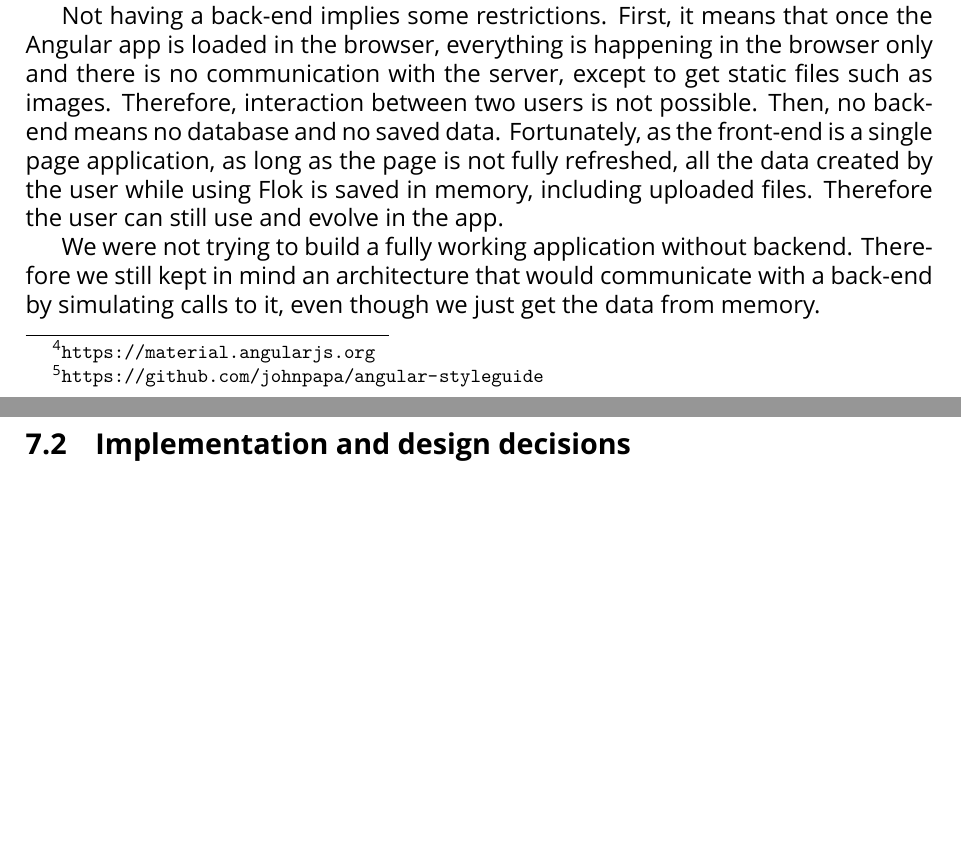
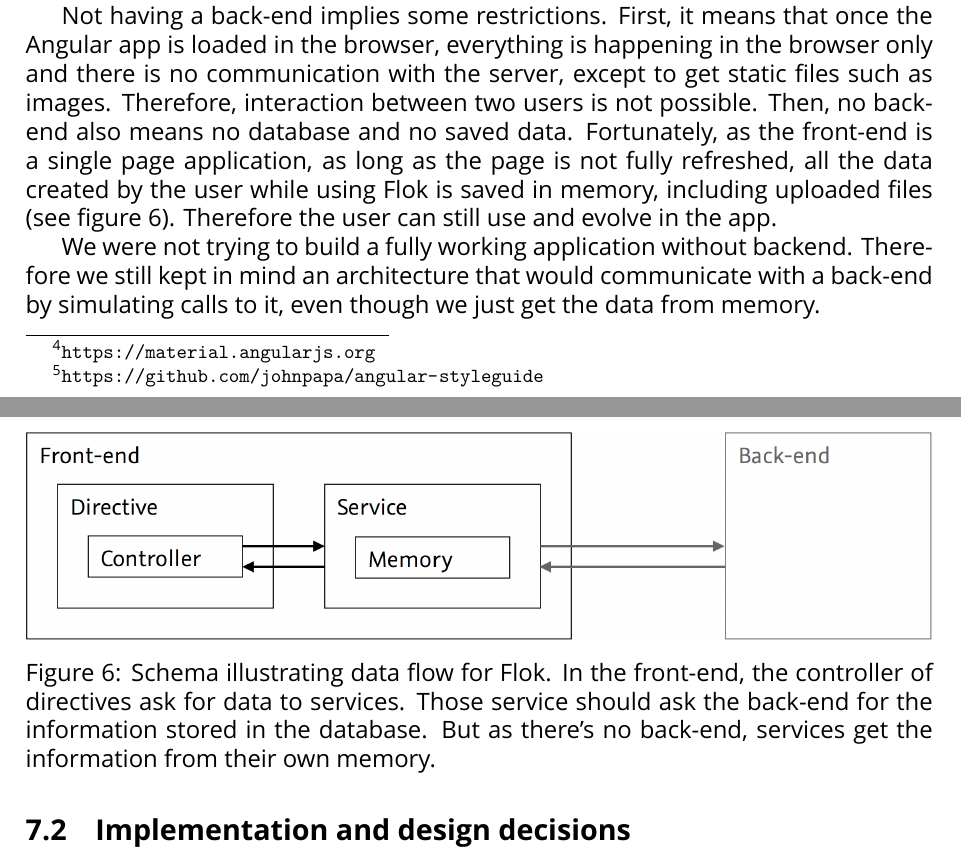
Before and after one commit to davidsandoz/master-thesis, a LaTeX paper (main.tex): two parts of pages 13 and 14 of 21 before the commit and two parts of pages 13 and 14 of 22 after it, joined at a grey line, cut so that both start at the same text, the shorter picture padded with empty space. Compiled offline with XeLaTeX; a missing font is replaced by an installed copy or a similar font.

Commit message:
Adding schema explaining no back-end

```diff
--- a/main.tex
+++ b/main.tex
@@ -360,9 +360,16 @@ We also estimated that it would bring us valuable feedback to improve the front-
 Not having a back-end implies some restrictions.
 First, it means that once the Angular app is loaded in the browser, everything is happening in the browser only and there is no communication with the server, except to get static files such as images.
 Therefore, interaction between two users is not possible.
-Then, no back-end means no database and no saved data.
-Fortunately, as the front-end is a single page application, as long as the page is not fully refreshed, all the data created by the user while using Flok is saved in memory, including uploaded files.
+Then, no back-end also means no database and no saved data.
+Fortunately, as the front-end is a single page application, as long as the page is not fully refreshed, all the data created by the user while using Flok is saved in memory, including uploaded files (see figure \ref{fig.dealingWithoutBackend}).
 Therefore the user can still use and evolve in the app.
+
+\begin{figure}[!htb]
+\centering
+\includegraphics[width=\textwidth]{images/dealingWithoutBackend.png}
+\caption{Schema illustrating data flow for Flok. In the front-end, the controller of directives ask for data to services. Those service should ask the back-end for the information stored in the database. But as there's no back-end, services get the information from their own memory.}
+\label{fig.dealingWithoutBackend}
+\end{figure}
 
 We were not trying to build a fully working application without backend.
 Therefore we still kept in mind an architecture that would communicate with a back-end by simulating calls to it, even though we just get the data from memory.
```
Also changed, not shown: images/dealingWithoutBackend.png (added).
